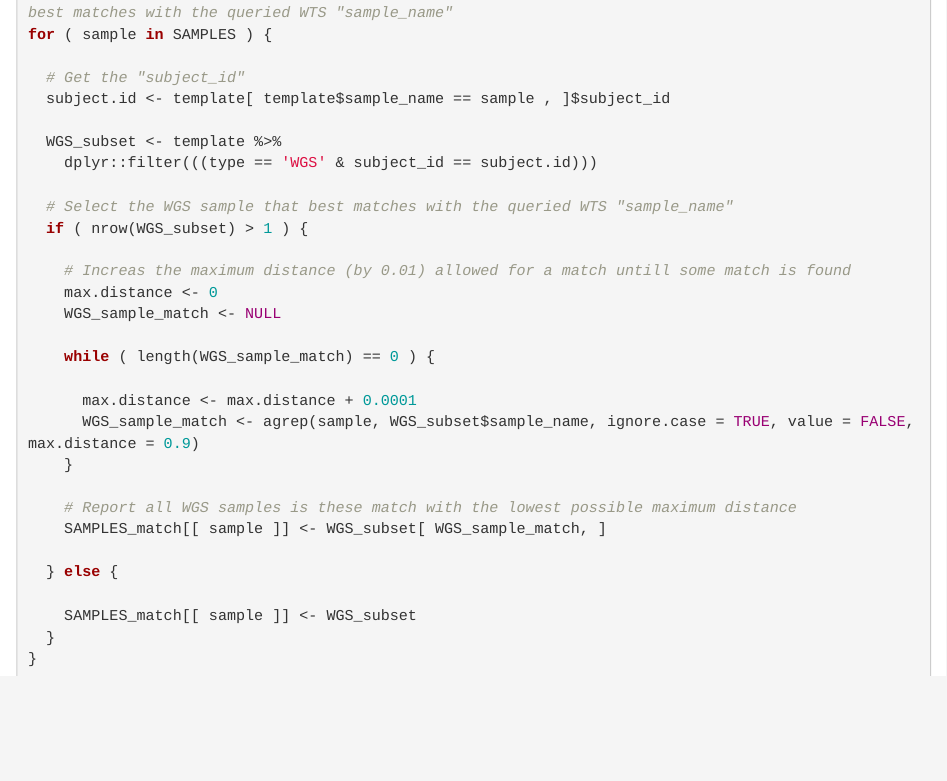
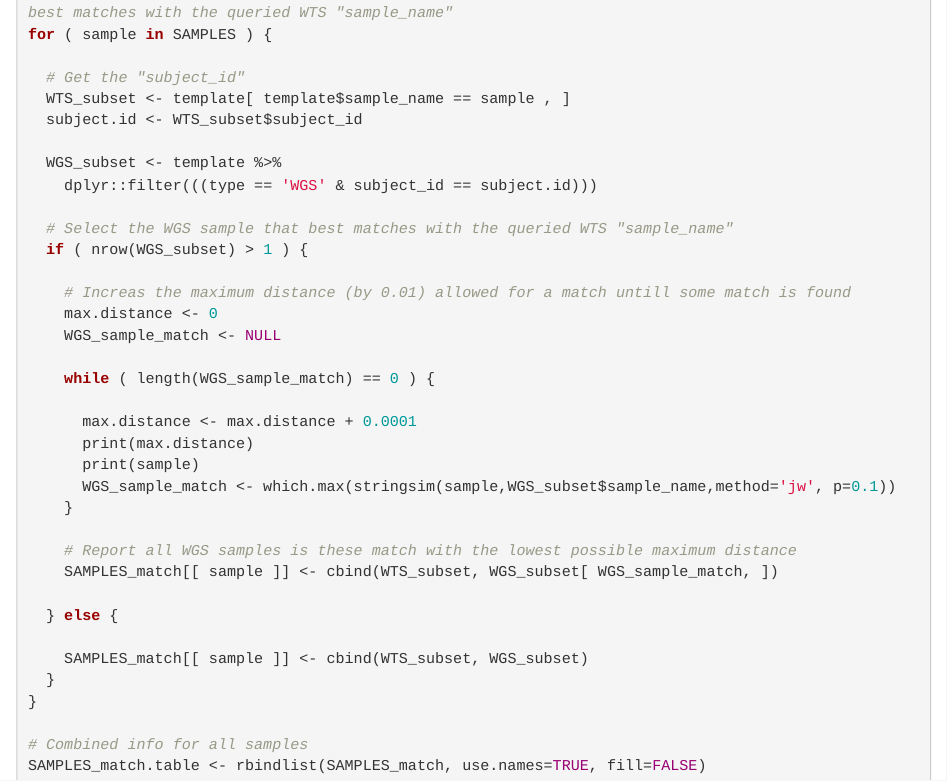
Before and after one commit to umccr/RNAsum, an R Markdown document (processing/WTS_WGS_samples_mapping.Rmd): the page in a window 1100 px wide, from 2630 px down. Rendered offline with R 4.5, knitr and Pandoc, with nearby package versions; folded parts are opened.

Commit message:
Match WTS samples based on sample_names of queried WTS samples

````diff
--- a/processing/WTS_WGS_samples_mapping.Rmd
+++ b/processing/WTS_WGS_samples_mapping.Rmd
@@ -139,7 +139,8 @@ names(SAMPLES_match) <- SAMPLES
 for ( sample in SAMPLES ) {
 
   # Get the "subject_id"
-  subject.id <- template[ template$sample_name == sample , ]$subject_id
+  WTS_subset <- template[ template$sample_name == sample , ]
+  subject.id <- WTS_subset$subject_id
 
   WGS_subset <- template %>%
     dplyr::filter(((type == 'WGS' & subject_id == subject.id)))
@@ -154,16 +155,21 @@ for ( sample in SAMPLES ) {
     while ( length(WGS_sample_match) == 0 ) {
 
       max.distance <- max.distance + 0.0001
-      WGS_sample_match <- agrep(sample, WGS_subset$sample_name, ignore.case = TRUE, value = FALSE, max.distance = 0.9)
+      print(max.distance)
+      print(sample)
+      WGS_sample_match <- which.max(stringsim(sample,WGS_subset$sample_name,method='jw', p=0.1))
     }
 
     # Report all WGS samples is these match with the lowest possible maximum distance
-    SAMPLES_match[[ sample ]] <- WGS_subset[ WGS_sample_match, ]
+    SAMPLES_match[[ sample ]] <- cbind(WTS_subset, WGS_subset[ WGS_sample_match, ])
 
   } else {
 
-    SAMPLES_match[[ sample ]] <- WGS_subset
+    SAMPLES_match[[ sample ]] <- cbind(WTS_subset, WGS_subset)
   }
 }
 
+# Combined info for all samples
+SAMPLES_match.table <- rbindlist(SAMPLES_match, use.names=TRUE, fill=FALSE)
+
 ```
````
